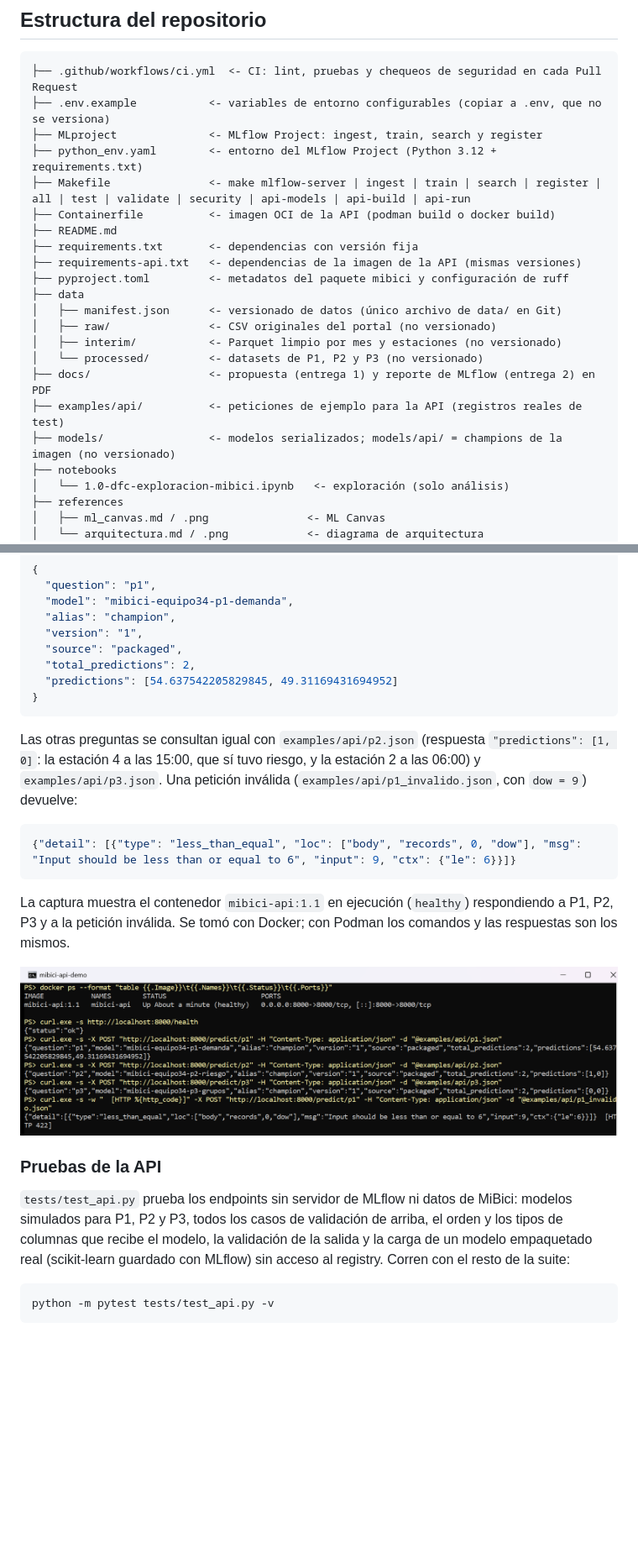
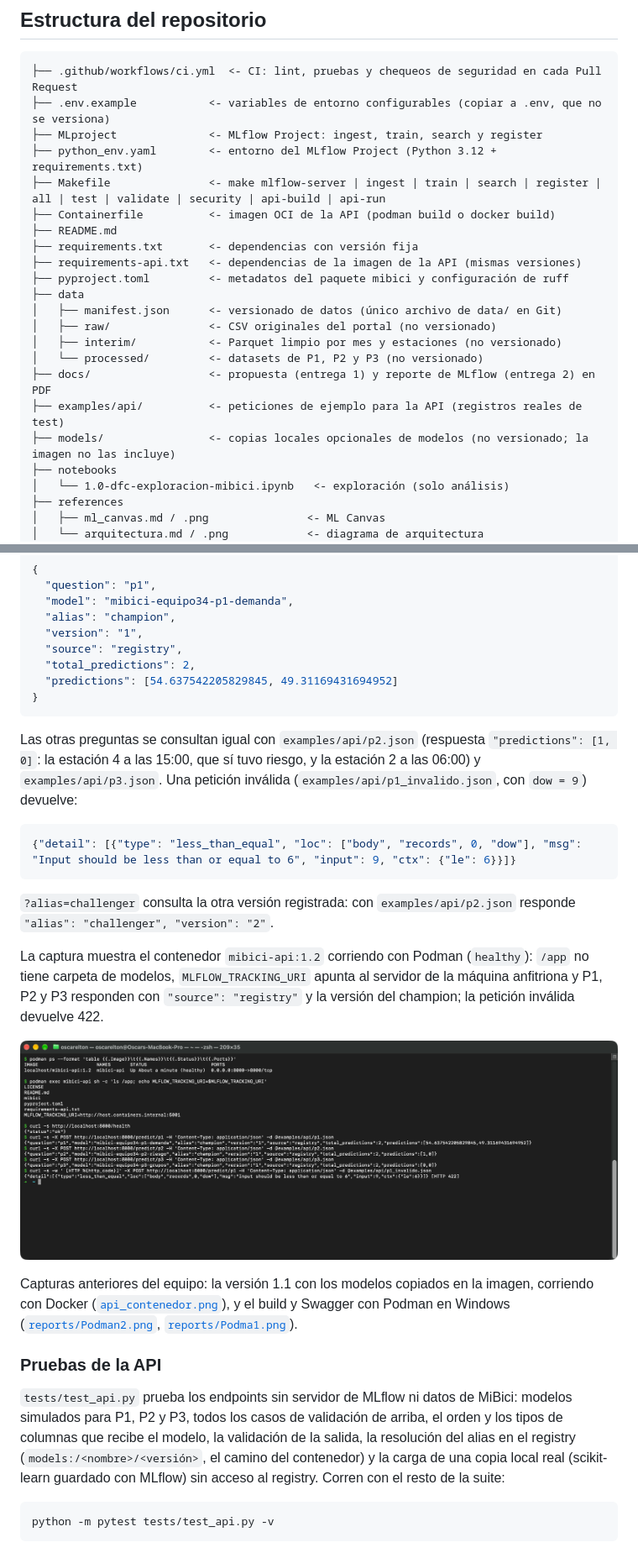
Before and after one commit to diegofalconcostilla/TC5061-Proyecto-Equipo34, a Markdown page: README.md, 2 parts joined by grey strips. Shown at 84% size. Rendered like a GitHub page; pictures changed too: reports/figures/api/api_contenedor_podman.png (added); blank space fills up the shorter version.

````diff
--- a/README.md
+++ b/README.md
@@ -38,7 +38,7 @@ Datos personales: la ingesta elimina `Usuario_Id`, `Genero` y `Año_de_nacimient
 ├── .env.example           <- variables de entorno configurables (copiar a .env, que no se versiona)
 ├── MLproject              <- MLflow Project: ingest, train, search y register
 ├── python_env.yaml        <- entorno del MLflow Project (Python 3.12 + requirements.txt)
-├── Makefile               <- make mlflow-server | ingest | train | search | register | all | test | validate | security | api-models | api-build | api-run
+├── Makefile               <- make mlflow-server | ingest | train | search | register | all | test | validate | security | api-build | api-run
 ├── Containerfile          <- imagen OCI de la API (podman build o docker build)
 ├── README.md
 ├── requirements.txt       <- dependencias con versión fija
@@ -51,7 +51,7 @@ Datos personales: la ingesta elimina `Usuario_Id`, `Genero` y `Año_de_nacimient
 │   └── processed/         <- datasets de P1, P2 y P3 (no versionado)
 ├── docs/                  <- propuesta (entrega 1) y reporte de MLflow (entrega 2) en PDF
 ├── examples/api/          <- peticiones de ejemplo para la API (registros reales de test)
-├── models/                <- modelos serializados; models/api/ = champions de la imagen (no versionado)
+├── models/                <- copias locales opcionales de modelos (no versionado; la imagen no las incluye)
 ├── notebooks
 │   └── 1.0-dfc-exploracion-mibici.ipynb   <- exploración (solo análisis)
 ├── references
@@ -321,7 +314,7 @@ Respuesta (ese día la estación 2 tuvo 56 viajes y la 3, 43):
   "model": "mibici-equipo34-p1-demanda",
   "alias": "champion",
   "version": "1",
-  "source": "packaged",
+  "source": "registry",
   "total_predictions": 2,
   "predictions": [54.637542205829845, 49.31169431694952]
 }
@@ -333,13 +326,17 @@ Las otras preguntas se consultan igual con `examples/api/p2.json` (respuesta `"p
 {"detail": [{"type": "less_than_equal", "loc": ["body", "records", 0, "dow"], "msg": "Input should be less than or equal to 6", "input": 9, "ctx": {"le": 6}}]}
 ```
 
-La captura muestra el contenedor `mibici-api:1.1` en ejecución (`healthy`) respondiendo a P1, P2, P3 y a la petición inválida. Se tomó con Docker; con Podman los comandos y las respuestas son los mismos.
+`?alias=challenger` consulta la otra versión registrada: con `examples/api/p2.json` responde `"alias": "challenger", "version": "2"`.
 
-![API respondiendo desde el contenedor](reports/figures/api/api_contenedor.png)
+La captura muestra el contenedor `mibici-api:1.2` corriendo con Podman (`healthy`): `/app` no tiene carpeta de modelos, `MLFLOW_TRACKING_URI` apunta al servidor de la máquina anfitriona y P1, P2 y P3 responden con `"source": "registry"` y la versión del champion; la petición inválida devuelve 422.
+
+![API respondiendo desde el contenedor con Podman](reports/figures/api/api_contenedor_podman.png)
+
+Capturas anteriores del equipo: la versión 1.1 con los modelos copiados en la imagen, corriendo con Docker ([`api_contenedor.png`](reports/figures/api/api_contenedor.png)), y el build y Swagger con Podman en Windows ([`reports/Podman2.png`](reports/Podman2.png), [`reports/Podma1.png`](reports/Podma1.png)).
 
 ### Pruebas de la API
 
-`tests/test_api.py` prueba los endpoints sin servidor de MLflow ni datos de MiBici: modelos simulados para P1, P2 y P3, todos los casos de validación de arriba, el orden y los tipos de columnas que recibe el modelo, la validación de la salida y la carga de un modelo empaquetado real (scikit-learn guardado con MLflow) sin acceso al registry. Corren con el resto de la suite:
+`tests/test_api.py` prueba los endpoints sin servidor de MLflow ni datos de MiBici: modelos simulados para P1, P2 y P3, todos los casos de validación de arriba, el orden y los tipos de columnas que recibe el modelo, la validación de la salida, la resolución del alias en el registry (`models:/<nombre>/<versión>`, el camino del contenedor) y la carga de una copia local real (scikit-learn guardado con MLflow) sin acceso al registry. Corren con el resto de la suite:
 
 ```bash
 python -m pytest tests/test_api.py -v
````
Also changed, not shown: other parts of README.md (+20 -27 lines).
